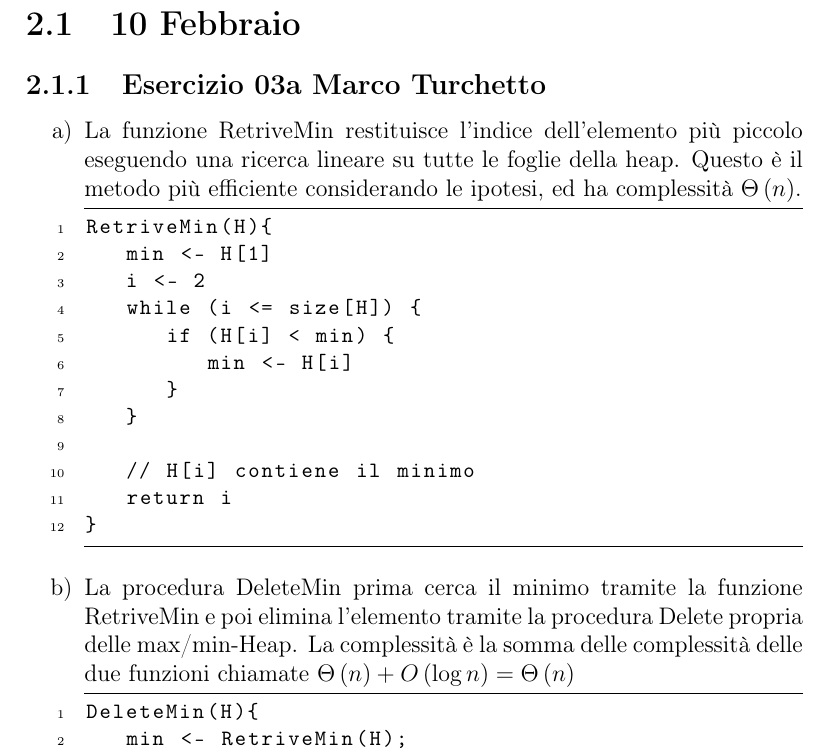
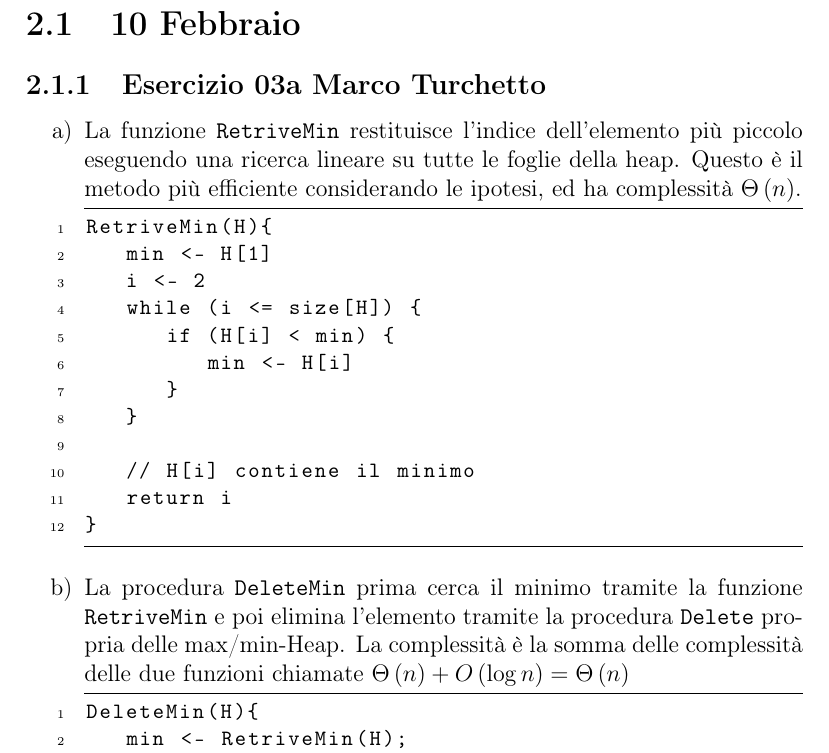
Before and after one commit to amerocu/UniudASD, a LaTeX document (main.tex, which reads esercizi/2014_02_10-03a-MT.tex): part of page 4 of 6, cut so that both start at the same text. Compiled offline with pdfLaTeX.

Commit message:
Alcune correzioni tipografiche all'esercizio  03a

```diff
--- a/esercizi/2014_02_10-03a-MT.tex
+++ b/esercizi/2014_02_10-03a-MT.tex
@@ -7,10 +7,11 @@
 %	\lstinputlisting[firstline=1, lastline=9]{./esercizi/2014_02_10-03a-MT-code.txt}
 
 \item
-	La funzione RetriveMin restituisce l'indice dell'elemento più piccolo eseguendo una ricerca lineare su tutte le foglie della heap. 		Questo è il metodo più efficiente considerando le ipotesi, ed ha complessità \BigTheta{n}.
+	La funzione \texttt{RetriveMin} restituisce l'indice dell'elemento più piccolo eseguendo una ricerca lineare su tutte le foglie della heap.
+	Questo è il metodo più efficiente considerando le ipotesi, ed ha complessità \BigTheta{n}.
+
 	\lstinputlisting[firstline=11, lastline=22]{./esercizi/2014_02_10-03a-MT-code.txt}
 
 \item
-	La procedura DeleteMin prima cerca il minimo tramite la funzione RetriveMin e poi elimina l'elemento tramite la procedura
-	Delete propria delle max/min-Heap.
+	La procedura \texttt{DeleteMin} prima cerca il minimo tramite la funzione \texttt{RetriveMin} e poi elimina l'elemento tramite la procedura \texttt{Delete} propria delle max/min-Heap.
 	La complessità è la somma delle complessità delle due funzioni chiamate \( \BigTheta{n} + \BigO{ \log n} = \BigTheta{n}\)
```
Also changed, not shown: esercizi/2014_02_10-03a-MT.tex (8 more changed lines).
